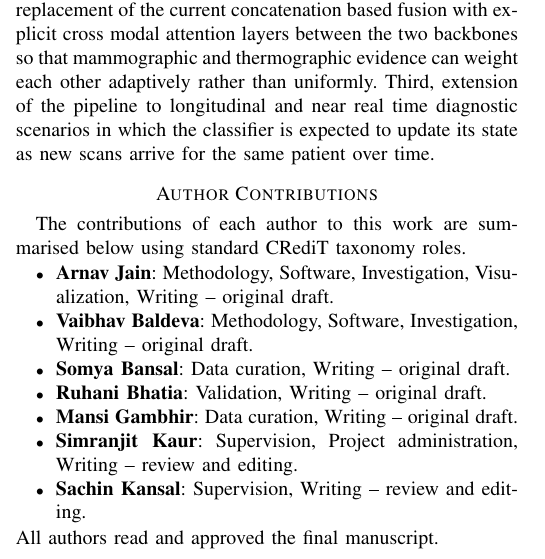
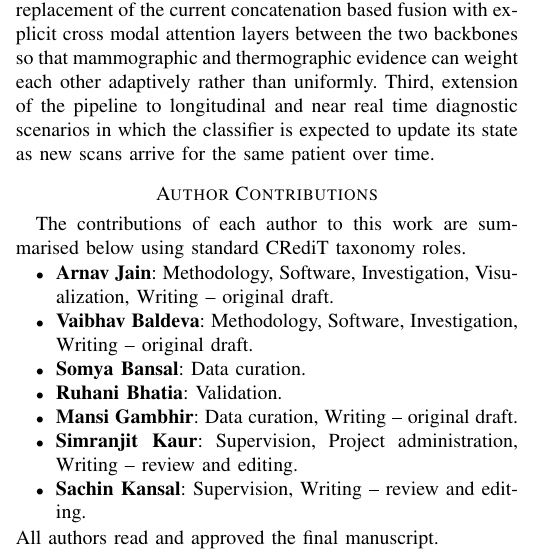
Before and after one commit to Arnavsmayan/TOPSIS-For-Pre-Trained-Models, a LaTeX paper (new_capstone/samplepaper.tex): part of one column of page 9 of 10, cut so that both start at the same text. Compiled offline with pdfLaTeX.

Commit message:
Capstone: drop Writing role from Somya and Ruhani so the list doesn't look uniform

```diff
--- a/new_capstone/samplepaper.tex
+++ b/new_capstone/samplepaper.tex
@@ -481,8 +481,8 @@ The contributions of each author to this work are summarised below using standar
 \begin{itemize}
     \item \textbf{Arnav Jain}: Methodology, Software, Investigation, Visualization, Writing \textendash{} original draft.
     \item \textbf{Vaibhav Baldeva}: Methodology, Software, Investigation, Writing \textendash{} original draft.
-    \item \textbf{Somya Bansal}: Data curation, Writing \textendash{} original draft.
-    \item \textbf{Ruhani Bhatia}: Validation, Writing \textendash{} original draft.
+    \item \textbf{Somya Bansal}: Data curation.
+    \item \textbf{Ruhani Bhatia}: Validation.
     \item \textbf{Mansi Gambhir}: Data curation, Writing \textendash{} original draft.
     \item \textbf{Simranjit Kaur}: Supervision, Project administration, Writing \textendash{} review and editing.
     \item \textbf{Sachin Kansal}: Supervision, Writing \textendash{} review and editing.
```
